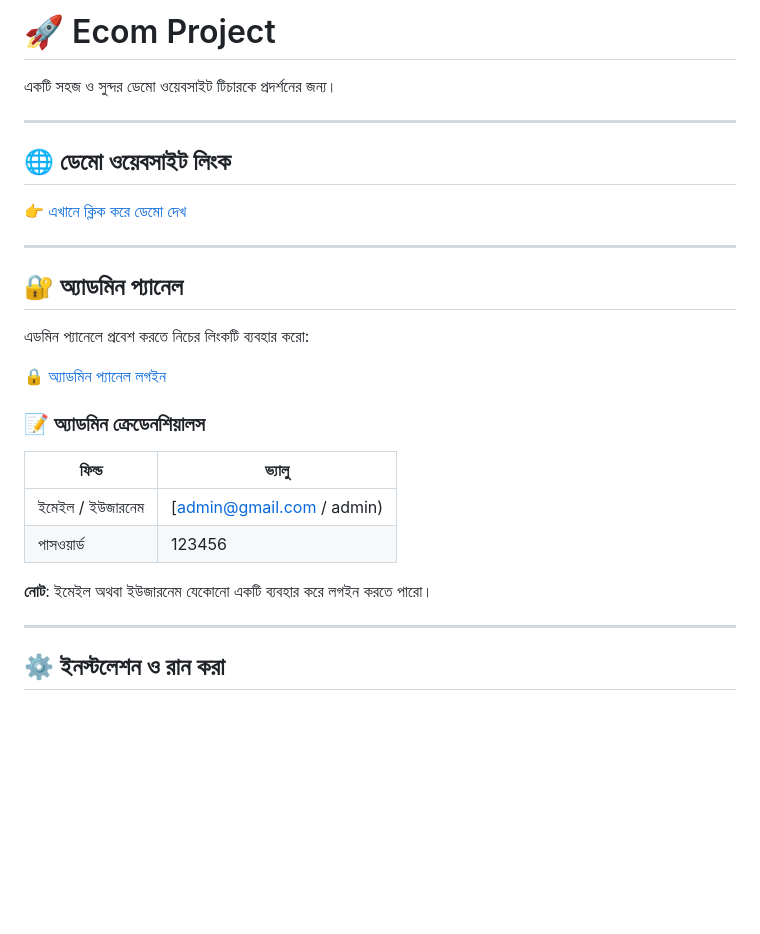
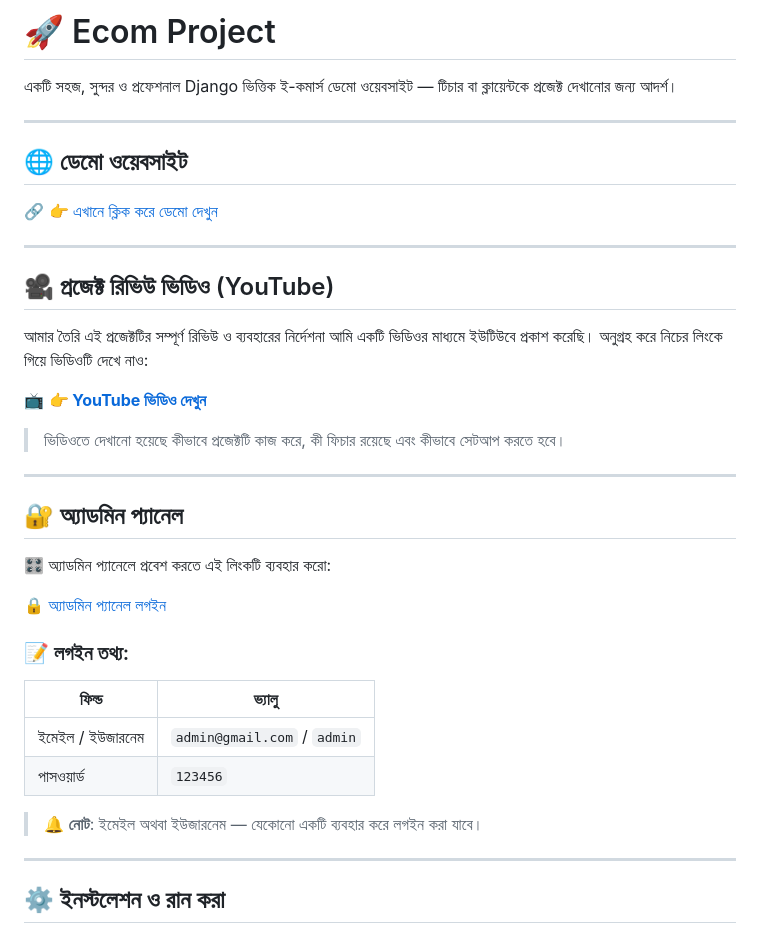
Before and after one commit to Akash123a5/Ecom-Project, a Markdown page: README.md, the part around the change. Rendered like a GitHub page; blank space fills up the shorter version.

```diff
--- a/README.md
+++ b/README.md
@@ -1,30 +1,39 @@
-# 🚀 Ecom  Project
+# 🚀 Ecom Project
 
-একটি সহজ ও সুন্দর ডেমো ওয়েবসাইট টিচারকে প্রদর্শনের জন্য।
+একটি সহজ, সুন্দর ও প্রফেশনাল Django ভিত্তিক ই-কমার্স ডেমো ওয়েবসাইট — টিচার বা ক্লায়েন্টকে প্রজেক্ট দেখানোর জন্য আদর্শ।
 
 ---
 
-## 🌐 ডেমো ওয়েবসাইট লিংক
+## 🌐 ডেমো ওয়েবসাইট
 
-[👉 এখানে ক্লিক করে ডেমো দেখ](https://ecom.apkget.pro/)
+🔗 [👉 এখানে ক্লিক করে ডেমো দেখুন](https://ecom.apkget.pro/)
+
+---
+
+## 🎥 প্রজেক্ট রিভিউ ভিডিও (YouTube)
+
+আমার তৈরি এই প্রজেক্টটির সম্পূর্ণ রিভিউ ও ব্যবহারের নির্দেশনা আমি একটি ভিডিওর মাধ্যমে ইউটিউবে প্রকাশ করেছি। অনুগ্রহ করে নিচের লিংকে গিয়ে ভিডিওটি দেখে নাও:
+
+📺 **[👉 YouTube ভিডিও দেখুন](https://youtu.be/WEbrfwoJyrE)**
+
+> ভিডিওতে দেখানো হয়েছে কীভাবে প্রজেক্টটি কাজ করে, কী ফিচার রয়েছে এবং কীভাবে সেটআপ করতে হবে।
 
 ---
 
 ## 🔐 অ্যাডমিন প্যানেল
 
-এডমিন প্যানেলে প্রবেশ করতে নিচের লিংকটি ব্যবহার করো:
+🎛️ অ্যাডমিন প্যানেলে প্রবেশ করতে এই লিংকটি ব্যবহার করো:
 
 [🔒 অ্যাডমিন প্যানেল লগইন](https://ecom.apkget.pro/admin)
 
-### 📝 অ্যাডমিন ক্রেডেনশিয়ালস
+### 📝 লগইন তথ্য:
 
-| ফিল্ড            | ভ্যালু                                        |
-| ---------------- | --------------------------------------------- |
-| ইমেইল / ইউজারনেম | [admin@gmail.com  /  admin) |
-| পাসওয়ার্ড        | 123456                                 |
+| ফিল্ড            | ভ্যালু                              |
+| ---------------- | ----------------------------------- |
+| ইমেইল / ইউজারনেম | `admin@gmail.com` / `admin`         |
+| পাসওয়ার্ড        | `123456`                            |
 
-**নোট**:  ইমেইল অথবা ইউজারনেম যেকোনো একটি ব্যবহার করে লগইন করতে পারো।
-
+> 🔔 **নোট**: ইমেইল অথবা ইউজারনেম — যেকোনো একটি ব্যবহার করে লগইন করা যাবে।
 ---
 
 ## ⚙️ ইনস্টলেশন ও রান করা
```
